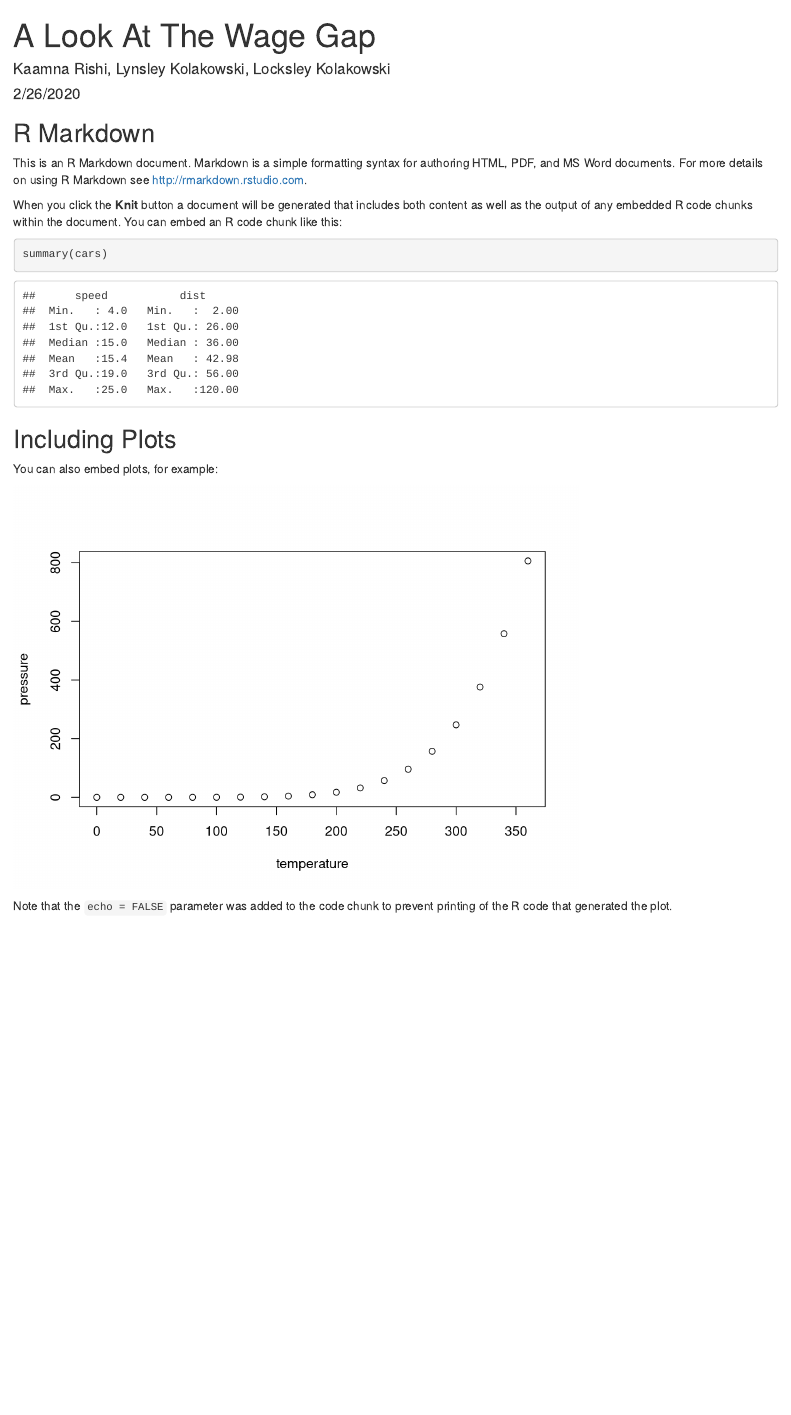
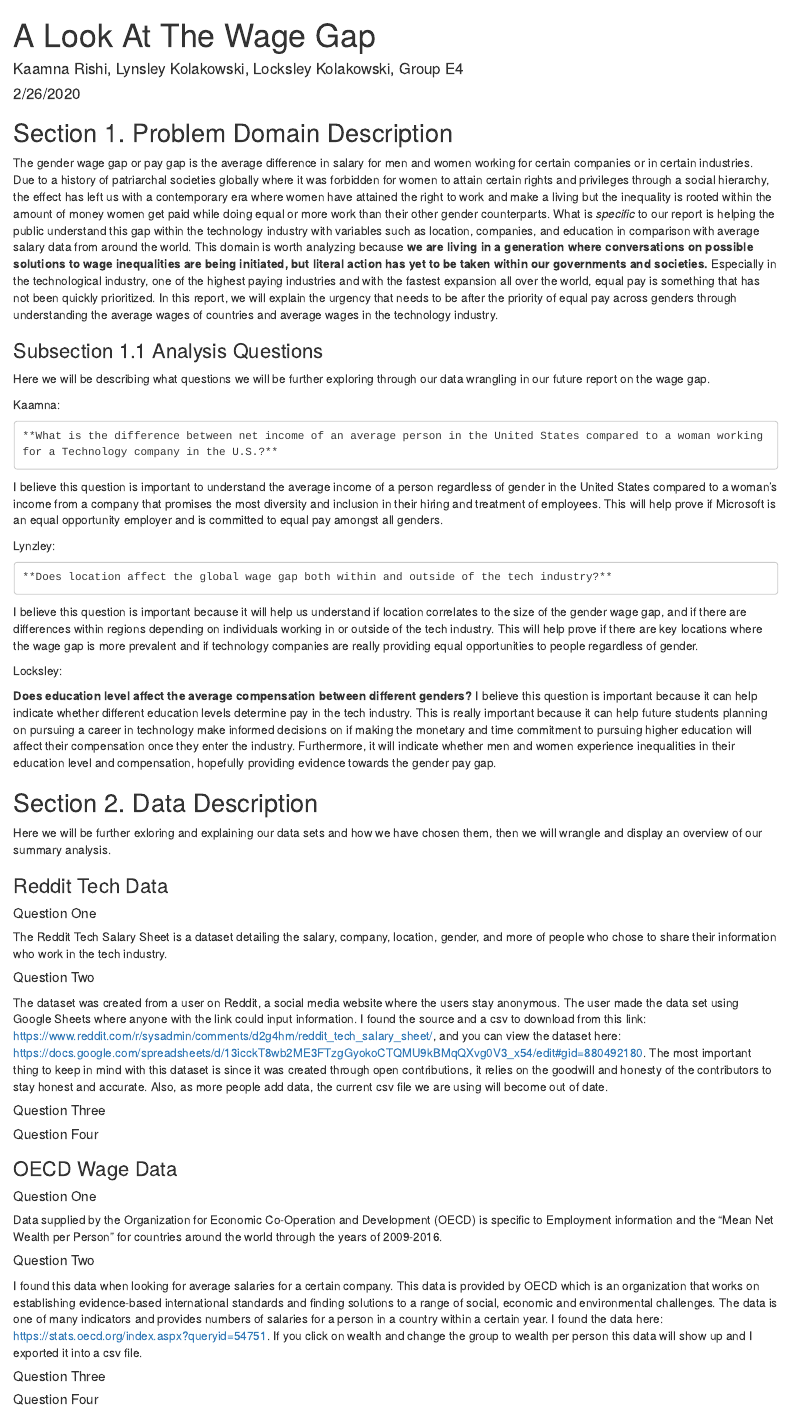
Before and after one commit to info201a-wi20/project-report-LocksleyLK, an R Markdown document (index.Rmd): the page in a window 1100 px wide, from its top. Rendered offline with R 4.5, knitr and Pandoc, with nearby package versions.

Commit message:
Add report to be edited

````diff
--- a/index.Rmd
+++ b/index.Rmd
@@ -1,30 +1,69 @@
 ---
 title: "A Look At The Wage Gap"
-author: "Kaamna Rishi, Lynsley Kolakowski, Locksley Kolakowski"
+author: "Kaamna Rishi, Lynsley Kolakowski, Locksley Kolakowski, Group E4"
 date: "2/26/2020"
 output: html_document
 ---
 
 ```{r setup, include=FALSE}
 knitr::opts_chunk$set(echo = TRUE)
+
 ```
 
-## R Markdown
+## Section 1. Problem Domain Description
 
-This is an R Markdown document. Markdown is a simple formatting syntax for authoring HTML, PDF, and MS Word documents. For more details on using R Markdown see <http://rmarkdown.rstudio.com>.
+The gender wage gap or pay gap is the average difference in salary for men and women working for certain companies or in certain industries. Due to a history of patriarchal societies globally where it was forbidden for women to attain certain rights and privileges through a social hierarchy, the effect has left us with a contemporary era where women have attained the right to work and make a living but the inequality is rooted within the amount of money women get paid while doing equal or more work than their other gender counterparts. What is *specific* to our report is helping the public understand this gap within the technology industry with variables such as location, companies, and education in comparison with average salary data from around the world. This domain is worth analyzing because **we are living in a generation where conversations on possible solutions to wage inequalities are being initiated, but literal action has yet to be taken within our governments and societies.** Especially in the technological industry, one of the highest paying industries and with the fastest expansion all over the world,  equal pay is something that has not been quickly prioritized. In this report, we will explain the urgency that needs to be after the priority of equal pay across genders through understanding the average wages of countries and average wages in the technology industry.
 
-When you click the **Knit** button a document will be generated that includes both content as well as the output of any embedded R code chunks within the document. You can embed an R code chunk like this:
 
-```{r cars}
-summary(cars)
-```
+### Subsection 1.1 Analysis Questions
+Here we will be describing what questions we will be further exploring through our data wrangling in our future report on the wage gap.
 
-## Including Plots
+Kaamna:
 
-You can also embed plots, for example:
+	**What is the difference between net income of an average person in the United States compared to a woman working for a Technology company in the U.S.?**
+I believe this question is important to understand the average income of a person regardless of gender in the United States compared to a woman’s income from a company that promises the most diversity and inclusion in their hiring and treatment of employees. This will help prove if Microsoft is an equal opportunity employer and is committed to equal pay amongst all genders.
 
-```{r pressure, echo=FALSE}
-plot(pressure)
-```
 
-Note that the `echo = FALSE` parameter was added to the code chunk to prevent printing of the R code that generated the plot.
+Lynzley:
+
+	**Does location affect the global wage gap both within and outside of the tech industry?**
+I believe this question is important because it will help us understand if location correlates to the size of the gender wage gap, and if there are differences within regions depending on individuals working in or outside of the tech industry. This will help prove if there are key locations where the wage gap is more prevalent and if technology companies are really providing equal opportunities to people regardless of gender.
+
+
+Locksley:
+
+**Does education level affect the average compensation between different genders?**
+I believe this question is important because it can help indicate whether different education levels determine pay in the tech industry. This is really important because it can help future students planning on pursuing a career in technology make informed decisions on if making the monetary and time commitment to pursuing higher education will affect their compensation once they enter the industry. Furthermore, it will indicate whether men and women experience inequalities in their education level and compensation, hopefully providing evidence towards the gender pay gap.
+
+
+
+## Section 2. Data Description
+
+Here we will be further exloring and explaining our data sets and how we have chosen them, then we will wrangle and display an overview of our summary analysis.
+
+### Reddit Tech Data
+
+##### Question One
+The Reddit Tech Salary Sheet is a dataset detailing the salary, company, location, gender, and more of people who chose to share their information who work in the tech industry.
+
+##### Question Two
+The dataset was created from a user on Reddit, a social media website where the users stay anonymous. The user made the data set using  Google Sheets where anyone with the link could input information. I found the source and a csv to download from this link: https://www.reddit.com/r/sysadmin/comments/d2g4hm/reddit_tech_salary_sheet/, and you can view the dataset here: https://docs.google.com/spreadsheets/d/13icckT8wb2ME3FTzgGyokoCTQMU9kBMqQXvg0V3_x54/edit#gid=880492180. The most important thing to keep in mind with this dataset is since it was created through open contributions, it relies on the goodwill and honesty of the contributors to stay honest and accurate. Also, as more people add data, the current csv file we are using will become out of date.
+
+##### Question Three
+
+##### Question Four
+
+
+### OECD Wage Data
+
+##### Question One
+Data supplied by the Organization for Economic Co-Operation and Development (OECD) is specific to Employment information and the “Mean Net Wealth per Person” for countries around the world through the years of 2009-2016.
+
+
+##### Question Two
+I found this data when looking for average salaries for a certain company. This data is provided by OECD which is an organization that works on establishing evidence-based international standards and finding solutions to a range of social, economic and environmental challenges. The data is one of many indicators and provides numbers of salaries for a person in a country within a certain year. I found the data here: https://stats.oecd.org/index.aspx?queryid=54751.
+If you click on wealth and change the group to wealth per person this data will show up and I exported it into a csv file.
+
+##### Question Three
+
+##### Question Four
````
Also changed, not shown: index.html (added), index.Rmd (15 more changed lines).
